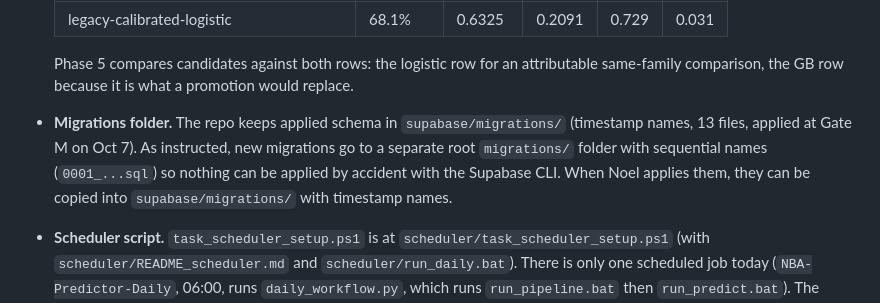
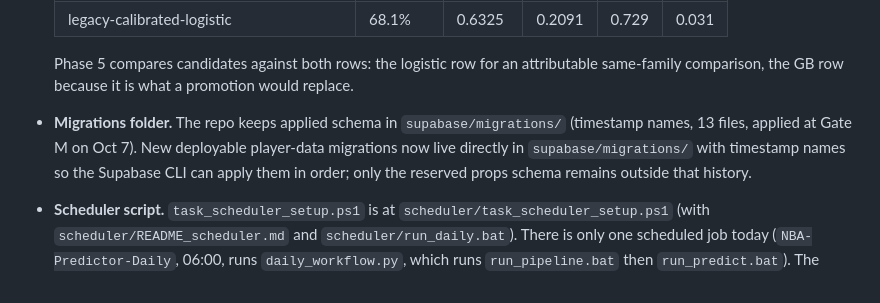
Before and after one commit to noel9ali/nba-predictor, a Markdown page: docs/player-data-implementation-report.md, the part around the change. Drawn GitHub-style.

Commit message:
docs: align migration history guidance
Co-authored-by: Copilot <223556219+Copilot@users.noreply.github.com>

```diff
--- a/docs/player-data-implementation-report.md
+++ b/docs/player-data-implementation-report.md
@@ -47,8 +47,8 @@ The `claude/...` project docs the spec refers to (`claude/agent-memory/noel-work
   Phase 5 compares candidates against both rows: the logistic row for an attributable same-family comparison, the GB row because it
   is what a promotion would replace.
 - **Migrations folder.** The repo keeps applied schema in `supabase/migrations/` (timestamp names, 13 files, applied at Gate M on Oct 7).
-  As instructed, new migrations go to a separate root `migrations/` folder with sequential names (`0001_...sql`) so nothing can be
-  applied by accident with the Supabase CLI. When Noel applies them, they can be copied into `supabase/migrations/` with timestamp names.
+  New deployable player-data migrations now live directly in `supabase/migrations/` with timestamp names so the Supabase CLI can
+  apply them in order; only the reserved props schema remains outside that history.
 - **Scheduler script.** `task_scheduler_setup.ps1` is at `scheduler/task_scheduler_setup.ps1` (with `scheduler/README_scheduler.md`
   and `scheduler/run_daily.bat`). There is only one scheduled job today (`NBA-Predictor-Daily`, 06:00, runs `daily_workflow.py`, which
   runs `run_pipeline.bat` then `run_predict.bat`). The "every 30 minutes 11:00 to 22:00 predict tick" the spec mentions does not exist.
```
